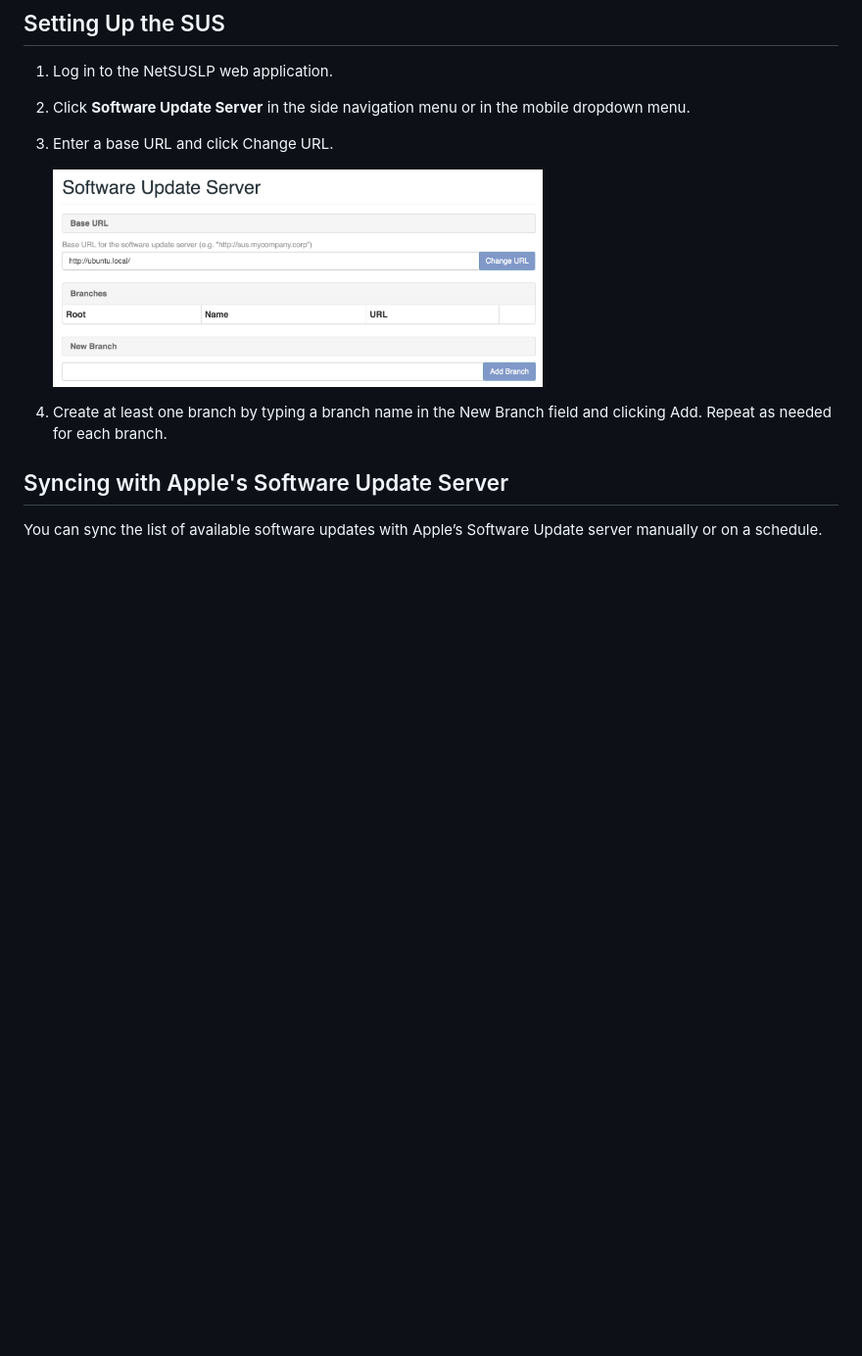
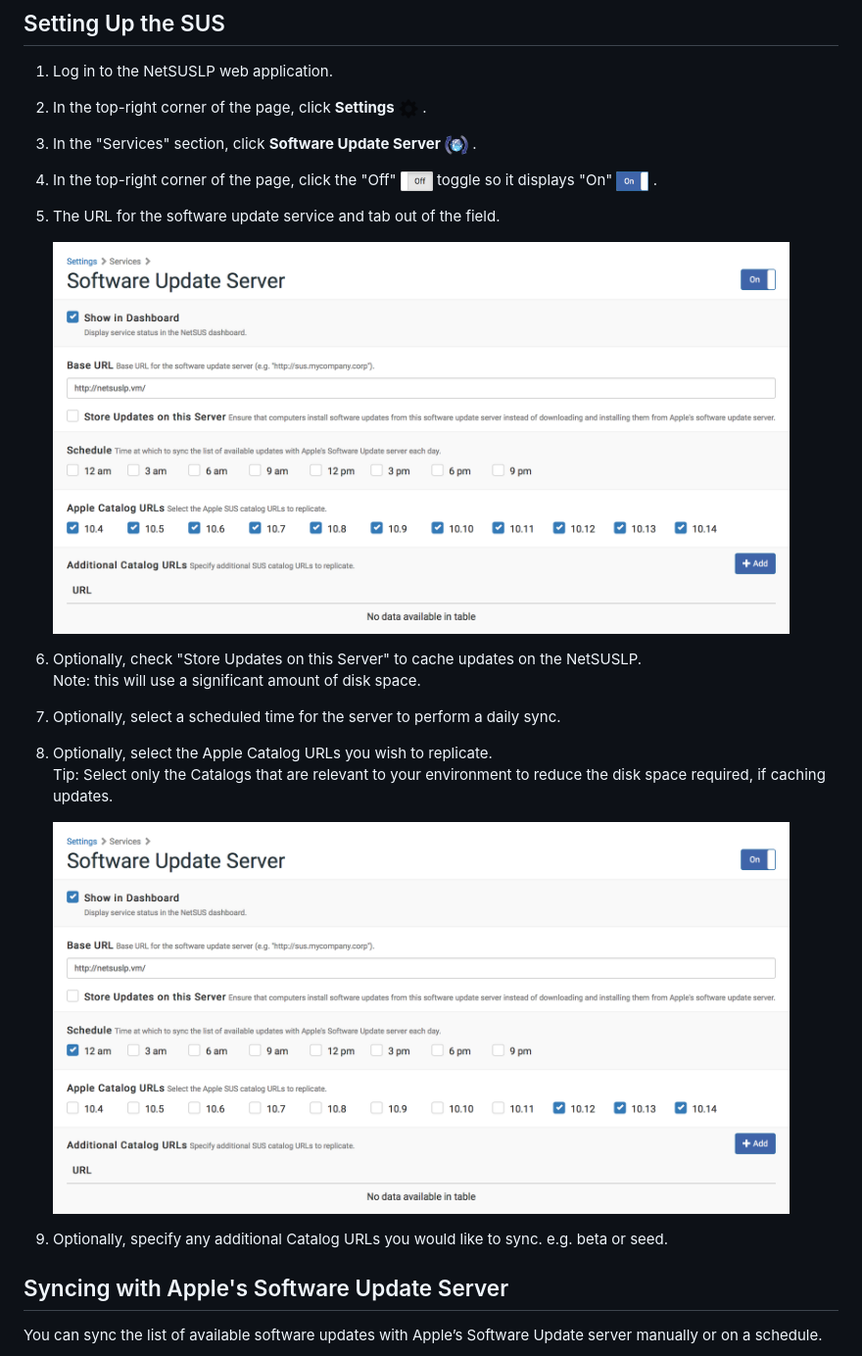
Before and after one commit to jamf/NetSUS, a Markdown page: docs/sus.md, the part around the change. Shown: that part at 98% size. GitHub-like rendering; pictures changed too: docs/images/attachments/sus_settings_catalogs.png (added), docs/images/attachments/sus_settings_default.png (added); blank space fills up the shorter version.

```diff
--- a/docs/sus.md
+++ b/docs/sus.md
@@ -7,13 +7,28 @@ Unlike a standard SUS, you can divide the SUS hosted by the NetSUSLP into branch
 
 1. Log in to the NetSUSLP web application.
 
-2. Click **Software Update Server** in the side navigation menu or in the mobile dropdown menu.
+2. In the top-right corner of the page, click **Settings** <img height="20" src="images/thumbnails/settings_menu.png"> .
 
-3. Enter a base URL and click Change URL.
+3. In the "Services" section, click **Software Update Server** <img height="20" src="images/thumbnails/sus_icon.png"> .
 
-    <img src="images/attachments/sus_no_branch.png" width="500">
+4. In the top-right corner of the page, click the "Off" <img height="20" src="images/thumbnails/toggle_off.png"> toggle so it displays "On" <img height="20" src="images/thumbnails/toggle_on.png"> .
 
-4. Create at least one branch by typing a branch name in the New Branch field and clicking Add. Repeat as needed for each branch.
+5. The URL for the software update service and tab out of the field.
+
+    <img height="400" src="images/attachments/sus_settings_default.png">
+
+6. Optionally, check "Store Updates on this Server" to cache updates on the NetSUSLP.\
+   Note: this will use a significant amount of disk space.
+
+7. Optionally, select a scheduled time for the server to perform a daily sync.
+
+8. Optionally, select the Apple Catalog URLs you wish to replicate.\
+   Tip: Select only the Catalogs that are relevant to your environment to reduce the disk space required, if caching updates.
+
+    <img height="400" src="images/attachments/sus_settings_catalogs.png">
+
+9. Optionally, specify any additional Catalog URLs you would like to sync. e.g. beta or seed.
+
 
 ## Syncing with Apple's Software Update Server
 
```
